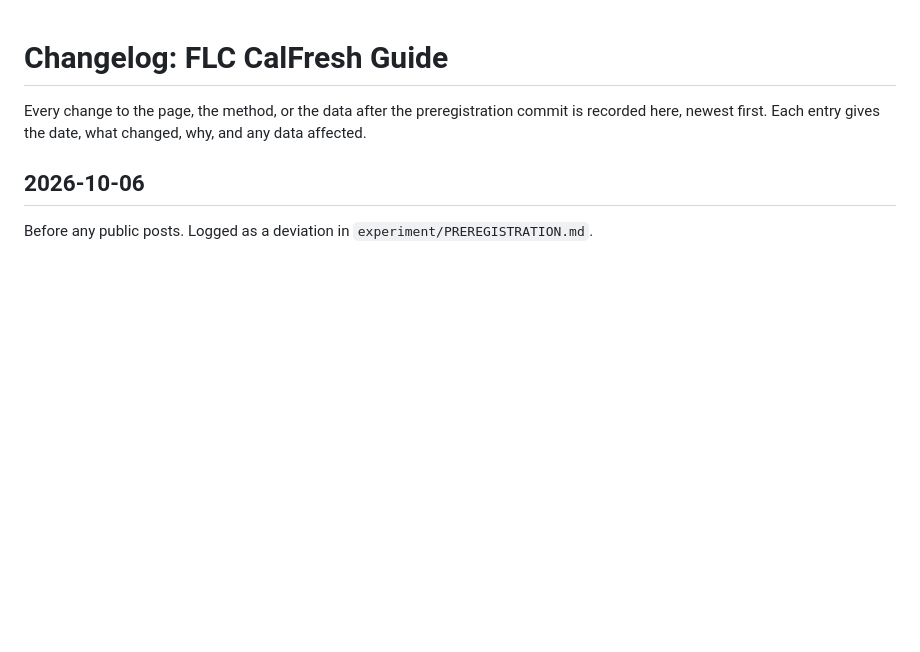
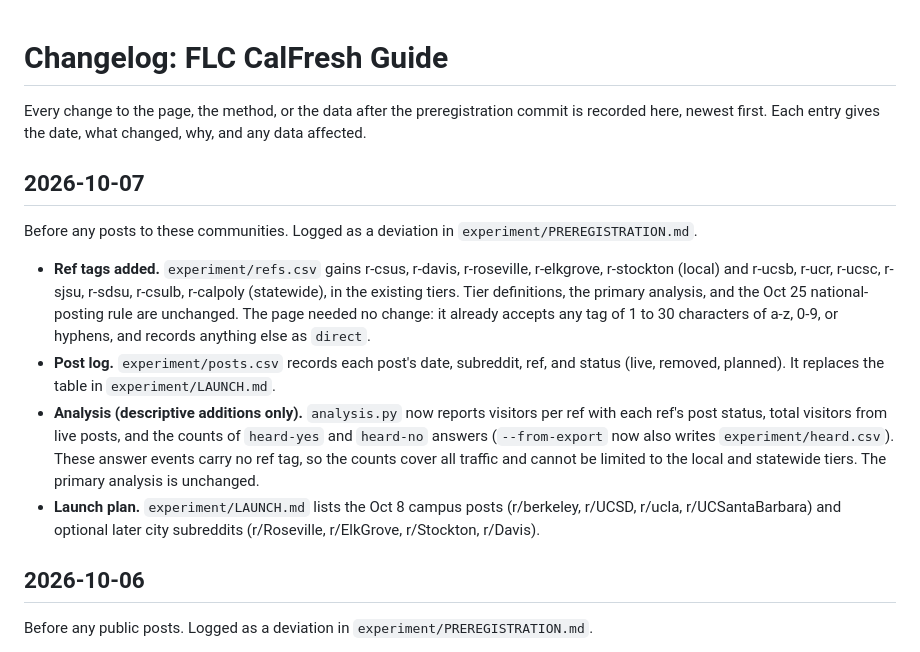
Before and after one commit to DustinRWagner/cart-index, a Markdown page: calfresh/CHANGELOG.md, the part around the change. Drawn GitHub-style; blank space fills up the shorter version.

Commit message:
CalFresh changelog: Oct 7 entry (ref tags, post log, descriptive analysis)
Co-Authored-By: Claude Opus 5.5 <noreply@anthropic.com>
Claude-Session: https://claude.ai/code/session_01Q3tgvB24xkGiBzKT9XZoY8

```diff
--- a/calfresh/CHANGELOG.md
+++ b/calfresh/CHANGELOG.md
@@ -1,6 +1,15 @@
 # Changelog: FLC CalFresh Guide
 
 Every change to the page, the method, or the data after the preregistration commit is recorded here, newest first. Each entry gives the date, what changed, why, and any data affected.
+
+## 2026-10-07
+
+Before any posts to these communities. Logged as a deviation in `experiment/PREREGISTRATION.md`.
+
+- **Ref tags added.** `experiment/refs.csv` gains r-csus, r-davis, r-roseville, r-elkgrove, r-stockton (local) and r-ucsb, r-ucr, r-ucsc, r-sjsu, r-sdsu, r-csulb, r-calpoly (statewide), in the existing tiers. Tier definitions, the primary analysis, and the Oct 25 national-posting rule are unchanged. The page needed no change: it already accepts any tag of 1 to 30 characters of a-z, 0-9, or hyphens, and records anything else as `direct`.
+- **Post log.** `experiment/posts.csv` records each post's date, subreddit, ref, and status (live, removed, planned). It replaces the table in `experiment/LAUNCH.md`.
+- **Analysis (descriptive additions only).** `analysis.py` now reports visitors per ref with each ref's post status, total visitors from live posts, and the counts of `heard-yes` and `heard-no` answers (`--from-export` now also writes `experiment/heard.csv`). These answer events carry no ref tag, so the counts cover all traffic and cannot be limited to the local and statewide tiers. The primary analysis is unchanged.
+- **Launch plan.** `experiment/LAUNCH.md` lists the Oct 8 campus posts (r/berkeley, r/UCSD, r/ucla, r/UCSantaBarbara) and optional later city subreddits (r/Roseville, r/ElkGrove, r/Stockton, r/Davis).
 
 ## 2026-10-06
 
```
